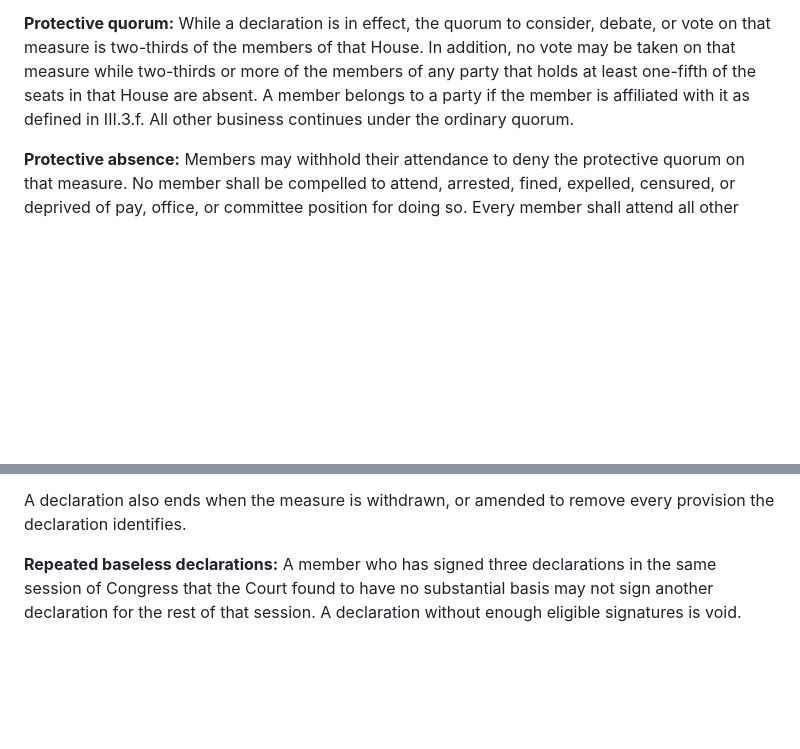
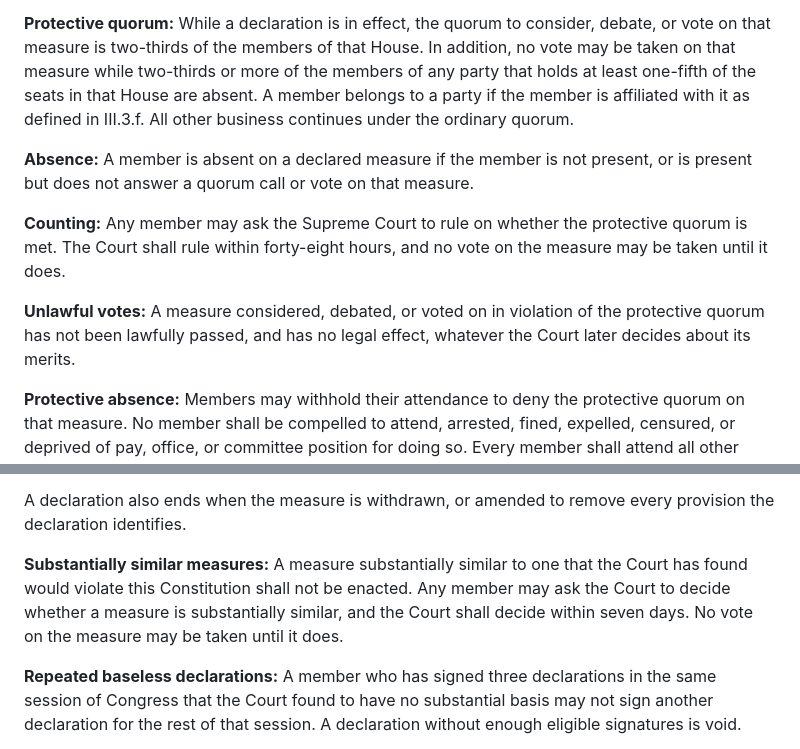
Before and after one commit to d4140n-4h3-1/Republic_of_Concordia, a Markdown page: constitution/article_4.md, 2 parts joined by grey strips. Rendered like a GitHub page; blank space fills up the shorter version.

Commit message:
Close the gaps found in the quorum mock case (IV.4.b) (#45)
From Civic Party Members v. Speaker of the House:
- Absence: a member is absent on a declared measure if not present, or
  present but not answering a quorum call or voting on it.
- Counting: any member may get a Supreme Court ruling on whether the
  protective quorum is met within 48 hours; no vote until then.
- Unlawful votes: a measure handled in violation of the protective
  quorum is not lawfully passed and has no effect, whatever the merits.
- Substantially similar measures: a lookalike of a measure the Court
  has found unconstitutional cannot be enacted; the Court decides
  similarity within seven days, with no vote meanwhile.


Claude-Session: https://claude.ai/code/session_01YCggjutexnFSstGtXmRtPm

Co-authored-by: Claude <noreply@anthropic.com>

```diff
--- a/constitution/article_4.md
+++ b/constitution/article_4.md
@@ -135,6 +135,12 @@ A smaller number may adjourn from day to day and may compel the attendance of ab
 
 **Protective quorum:** While a declaration is in effect, the quorum to consider, debate, or vote on that measure is two-thirds of the members of that House. In addition, no vote may be taken on that measure while two-thirds or more of the members of any party that holds at least one-fifth of the seats in that House are absent. A member belongs to a party if the member is affiliated with it as defined in III.3.f. All other business continues under the ordinary quorum.
 
+**Absence:** A member is absent on a declared measure if the member is not present, or is present but does not answer a quorum call or vote on that measure.
+
+**Counting:** Any member may ask the Supreme Court to rule on whether the protective quorum is met. The Court shall rule within forty-eight hours, and no vote on the measure may be taken until it does.
+
+**Unlawful votes:** A measure considered, debated, or voted on in violation of the protective quorum has not been lawfully passed, and has no legal effect, whatever the Court later decides about its merits.
+
 **Protective absence:** Members may withhold their attendance to deny the protective quorum on that measure. No member shall be compelled to attend, arrested, fined, expelled, censured, or deprived of pay, office, or committee position for doing so. Every member shall attend all other business as the rules of the House require.
 
 **Judicial review:** The House, or any member, may ask the Supreme Court to review the declaration.
@@ -143,6 +149,8 @@ A smaller number may adjourn from day to day and may compel the attendance of ab
 2. If it does, the Court shall decide within thirty more days whether the measure would violate this Constitution. If it would, the measure shall not be enacted, and any enactment of it has no legal effect. If it would not, the declaration ends.
 
 A declaration also ends when the measure is withdrawn, or amended to remove every provision the declaration identifies.
+
+**Substantially similar measures:** A measure substantially similar to one that the Court has found would violate this Constitution shall not be enacted. Any member may ask the Court to decide whether a measure is substantially similar, and the Court shall decide within seven days. No vote on the measure may be taken until it does.
 
 **Repeated baseless declarations:** A member who has signed three declarations in the same session of Congress that the Court found to have no substantial basis may not sign another declaration for the rest of that session. A declaration without enough eligible signatures is void.
 
```
